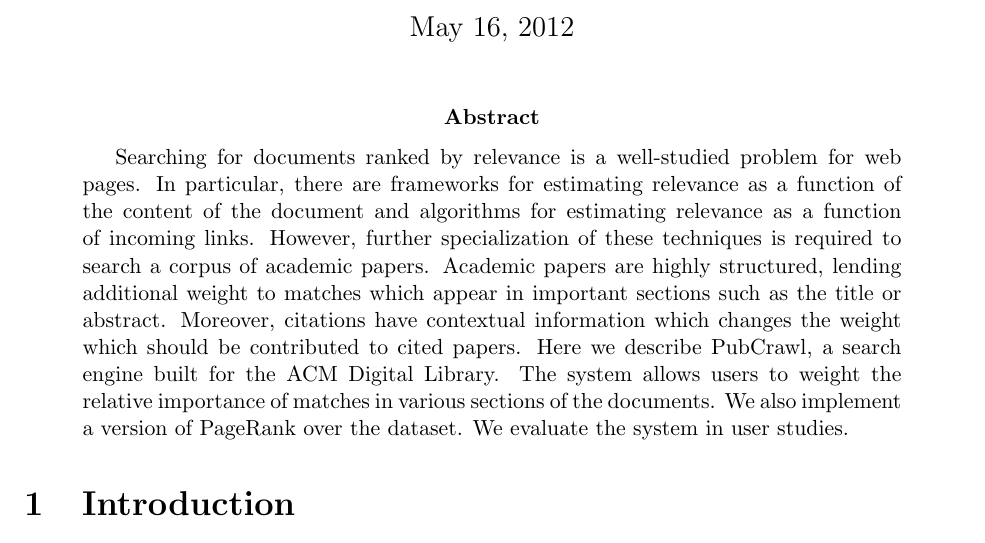
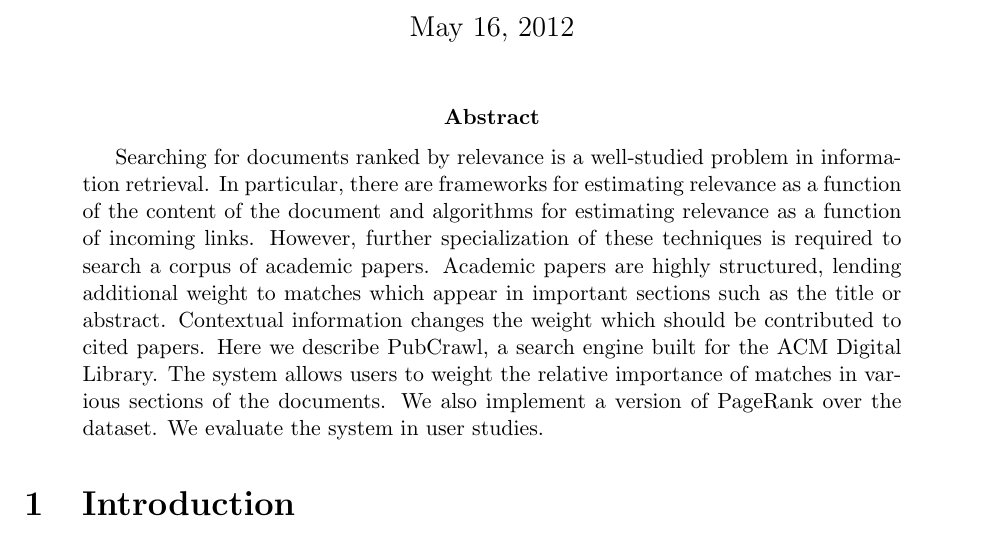
Before and after one commit to mvartakgithub/6.830-Final-Project, a LaTeX paper (report/paper.tex): part of page 1 of 8, cut so that both start at the same text. Compiled offline with pdfLaTeX.

Commit message:
Make abstract more concise

```diff
--- a/report/paper.tex
+++ b/report/paper.tex
@@ -15,18 +15,18 @@ Manasi Vartak (mvartak@mit.edu)}
 \maketitle
 
 \begin{abstract}
-Searching for documents ranked by relevance is a well-studied problem for web
-pages. In particular, there are frameworks for estimating relevance as a
-function of the content of the document and algorithms for estimating relevance
-as a function of incoming links. However, further specialization of these
-techniques is required to search a corpus of academic papers. Academic papers
-are highly structured, lending additional weight to matches which appear in
-important sections such as the title or abstract. Moreover, citations have
-contextual information which changes the weight which should be contributed to
-cited papers. Here we describe PubCrawl, a search engine built for the ACM
-Digital Library. The system allows users to weight the relative importance of
-matches in various sections of the documents. We also implement a version of
-PageRank over the dataset. We evaluate the system in user studies.
+Searching for documents ranked by relevance is a well-studied problem in
+information retrieval. In particular, there are frameworks for estimating
+relevance as a function of the content of the document and algorithms for
+estimating relevance as a function of incoming links. However, further
+specialization of these techniques is required to search a corpus of academic
+papers. Academic papers are highly structured, lending additional weight to
+matches which appear in important sections such as the title or abstract.
+Contextual information changes the weight which should be contributed to cited
+papers. Here we describe PubCrawl, a search engine built for the ACM Digital
+Library. The system allows users to weight the relative importance of matches
+in various sections of the documents. We also implement a version of PageRank
+over the dataset. We evaluate the system in user studies.
 \end{abstract}
 
 \section{Introduction}
```
